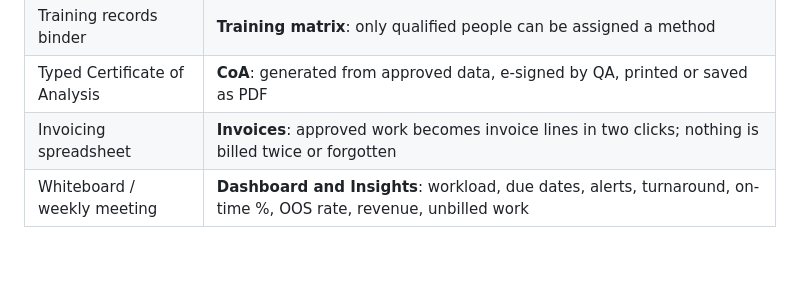
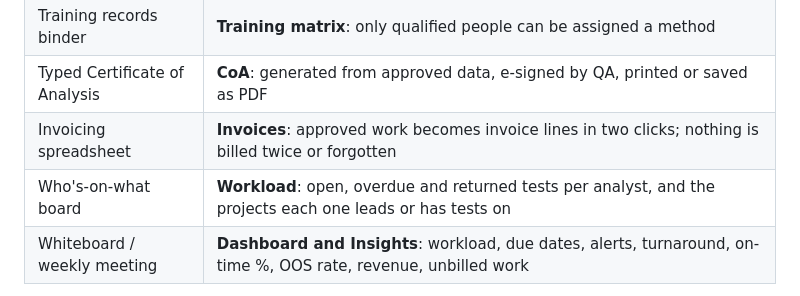
Before and after one commit to zhipengzhu1-dotcom/10-04-2026-Animated-LIMS, a Markdown page: README.md, the part around the change. Rendered like a GitHub page; blank space fills up the shorter version.

Commit message:
List Workload in the README
Co-Authored-By: Claude Opus 5.5 <noreply@anthropic.com>

```diff
--- a/README.md
+++ b/README.md
@@ -66,6 +66,7 @@ The sign-in page has one-click buttons for these accounts while demo mode is on.
 | Training records binder | **Training matrix**: only qualified people can be assigned a method |
 | Typed Certificate of Analysis | **CoA**: generated from approved data, e-signed by QA, printed or saved as PDF |
 | Invoicing spreadsheet | **Invoices**: approved work becomes invoice lines in two clicks; nothing is billed twice or forgotten |
+| Who's-on-what board | **Workload**: open, overdue and returned tests per analyst, and the projects each one leads or has tests on |
 | Whiteboard / weekly meeting | **Dashboard and Insights**: workload, due dates, alerts, turnaround, on-time %, OOS rate, revenue, unbilled work |
 
 **Finding things:** press **⌘K** (or Ctrl+K, or `/`) anywhere to search. A USB barcode scanner works too: scan a sample label into the search box and the sample opens.
```
